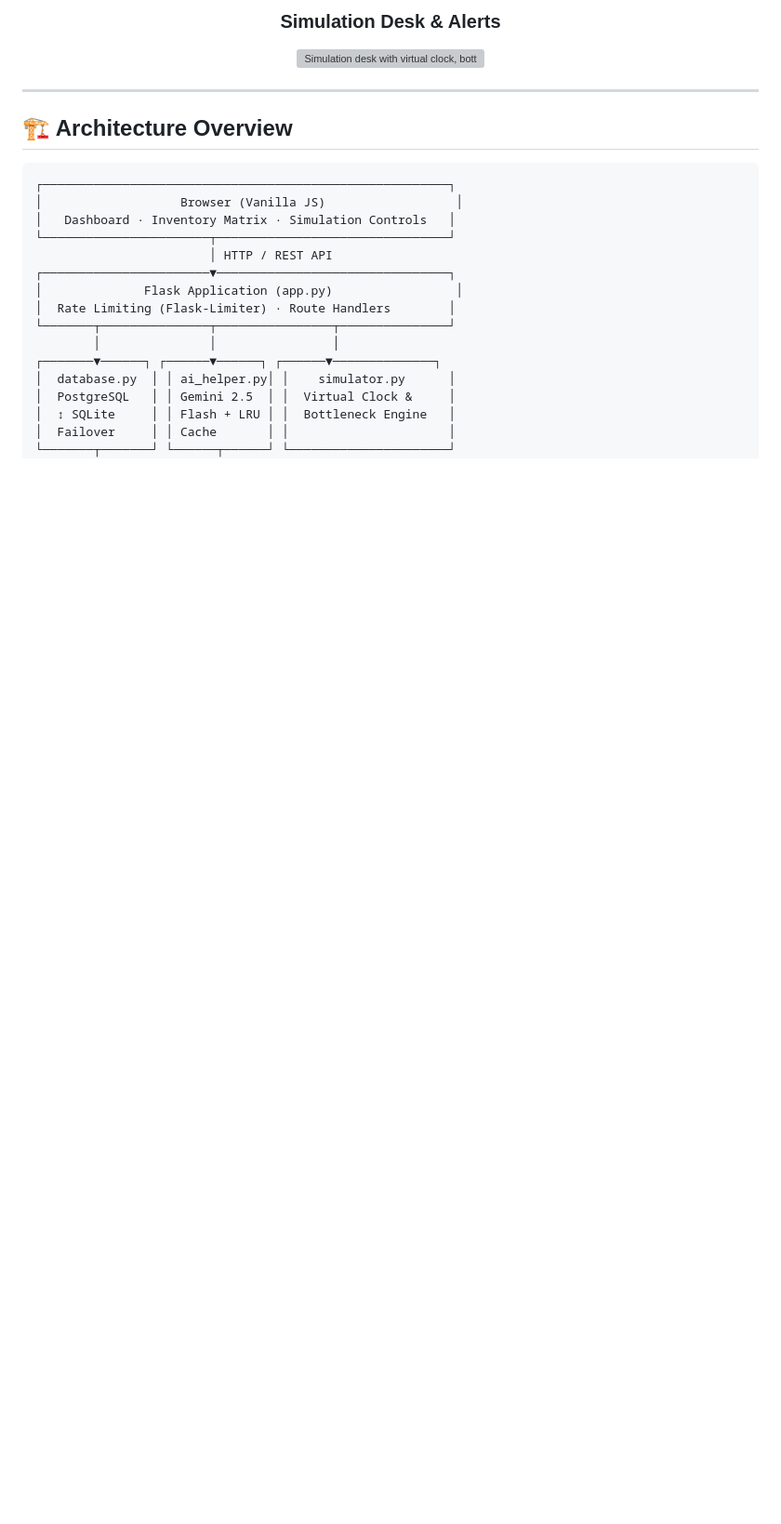
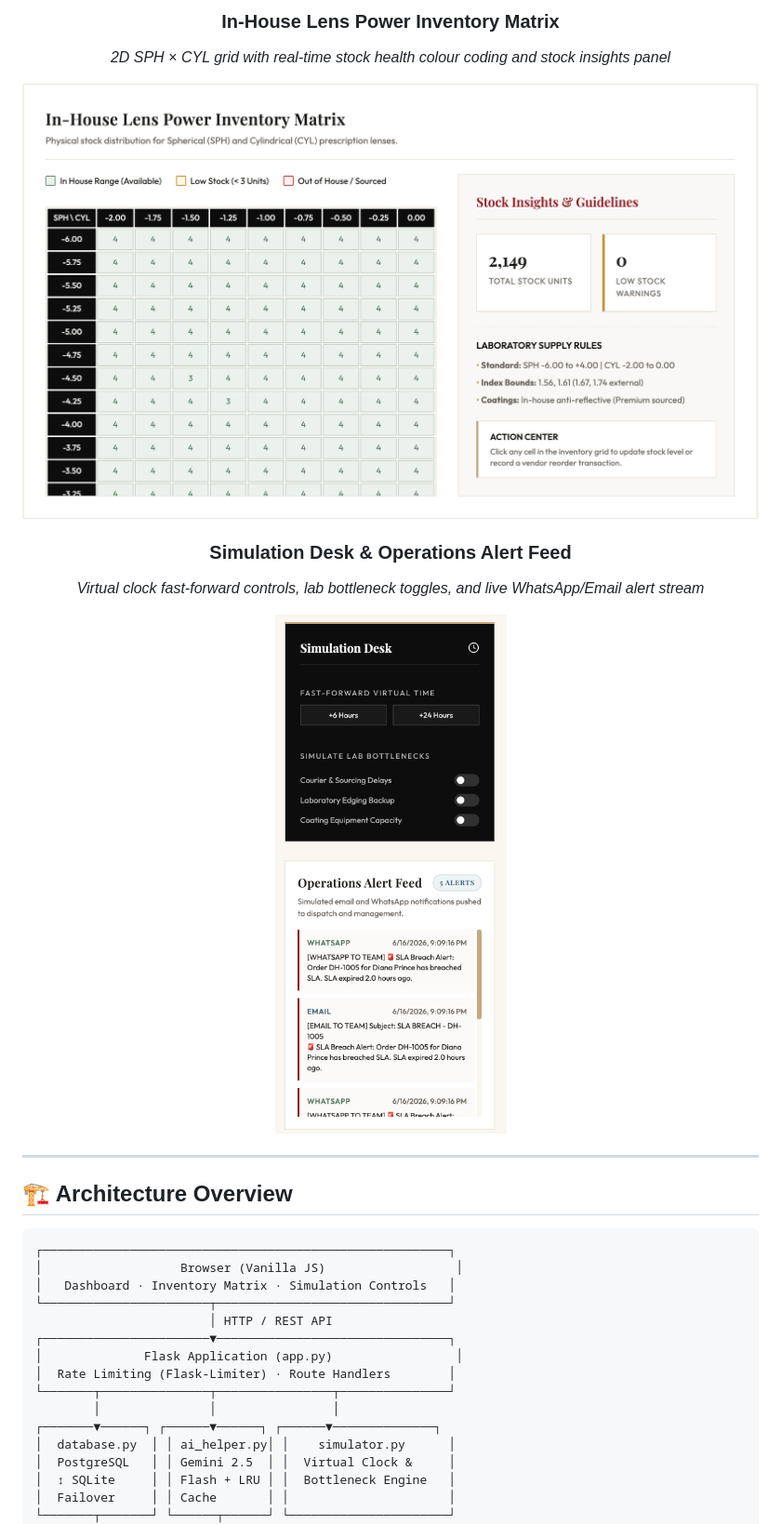
Before and after one commit to umarcham/daniel-hunter-oms, a Markdown page: README.md, the part around the change printed below. Shown: that part at 93% size. GitHub-like rendering; pictures changed too: images/inventory.png (added), images/simulator.png (added); blank space fills up the shorter version; grey boxes are pictures that could not be loaded.

Commit message:
Add real screenshots to README

```diff
--- a/README.md
+++ b/README.md
@@ -46,6 +45,13 @@
 
-### Simulation Desk & Alerts
-![Simulation desk with virtual clock, bottleneck toggles and alert feed](https://via.placeholder.com/900x400/0d0d0d/c9a84c?text=Simulation+Desk+%7C+Operations+Alert+Feed)
+### In-House Lens Power Inventory Matrix
+*2D SPH × CYL grid with real-time stock health colour coding and stock insights panel*
+
+![In-House Lens Power Inventory Matrix — 2D SPH/CYL grid with stock insights](images/inventory.png)
+
+### Simulation Desk & Operations Alert Feed
+*Virtual clock fast-forward controls, lab bottleneck toggles, and live WhatsApp/Email alert stream*
+
+![Simulation Desk and Operations Alert Feed — bottleneck toggles and breach notifications](images/simulator.png)
 
 </div>
 
```
Also changed, not shown: other parts of README.md (+3 -4 lines), images/dashboard.png (added).
